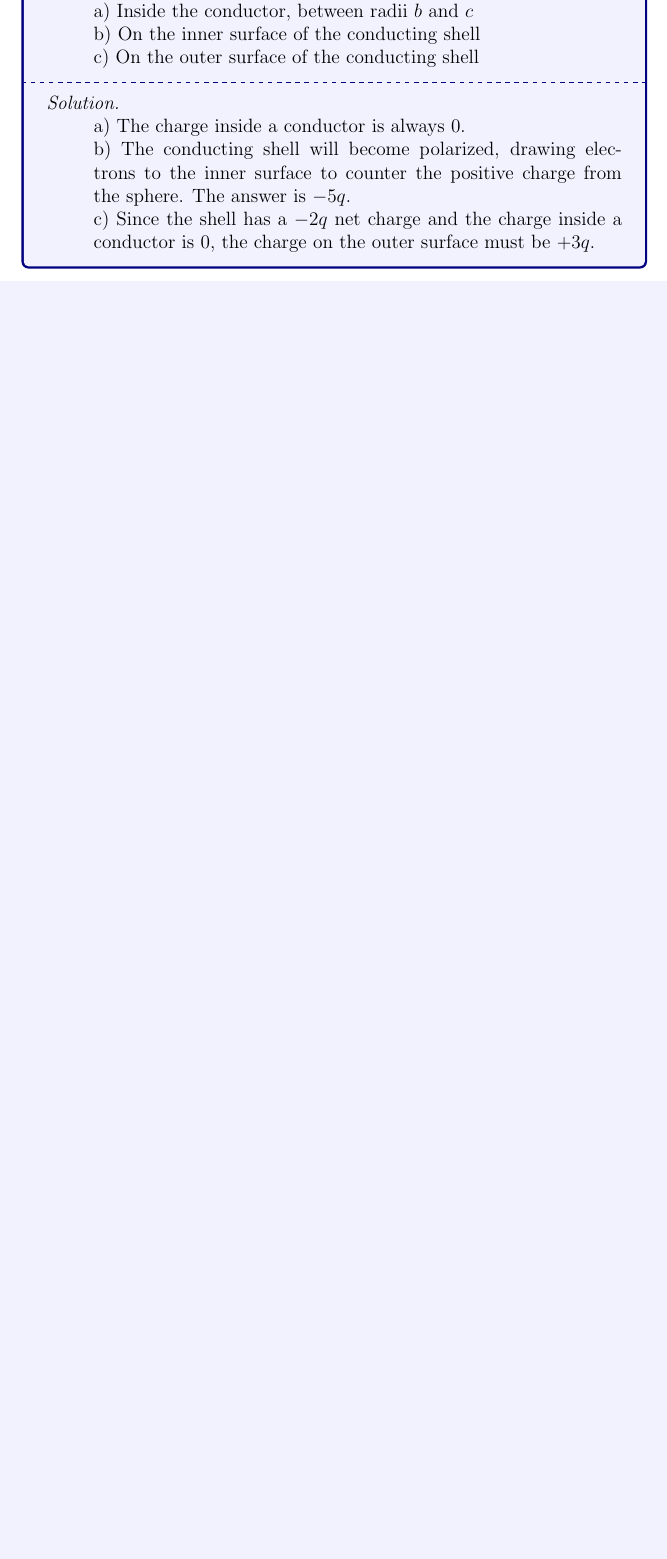
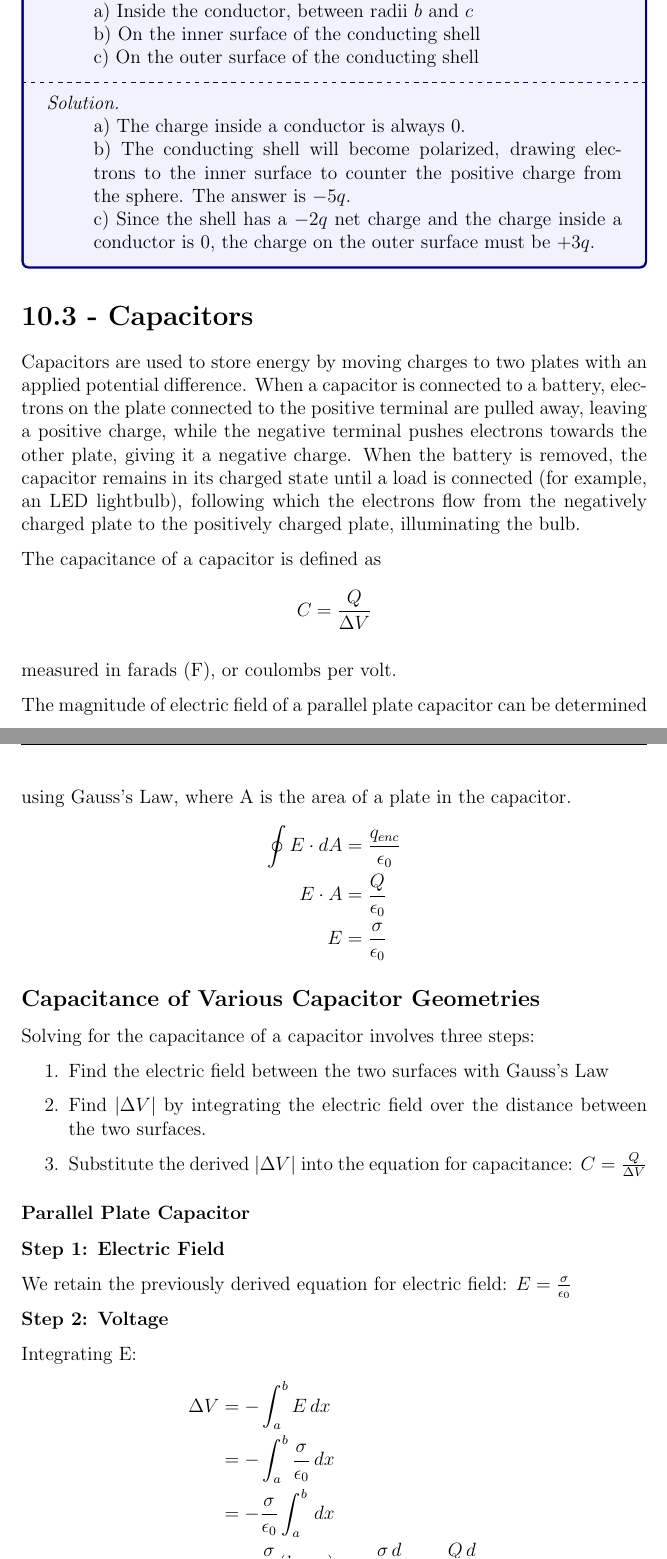
Before and after one commit to MemoMumb/EM-notes, a LaTeX document (Unit 10 Lecture Notes/unit10.tex): part of page 3 of 3 before the commit and two parts of pages 3 and 4 of 7 after it, the two joined at a grey line, cut so that both start at the same text, the shorter picture padded with empty space. The pictures show the PDF file Unit 10 Lecture Notes/unit10.pdf that the author committed with the source.

Commit message:
finish unit 10 content

```diff
--- a/Unit 10 Lecture Notes/unit10.tex
+++ b/Unit 10 Lecture Notes/unit10.tex
@@ -66,3 +66,40 @@ In E\&M, "ground" is a reference point where electric potential is zero. It can
     \end{itemize}
 \end{Problem}
 
+\section*{10.3 - Capacitors}
+
+Capacitors are used to store energy by moving charges to two plates with an applied potential difference. When a capacitor is connected to a battery, electrons on the plate connected to the positive terminal are pulled away, leaving a positive charge, while the negative terminal pushes electrons towards the other plate, giving it a negative charge. When the battery is removed, the capacitor remains in its charged state until a load is connected (for example, an LED lightbulb), following which the electrons flow from the negatively charged plate to the positively charged plate, illuminating the bulb.
+
+The capacitance of a capacitor is defined as
+\begin{equation*}
+    C= \frac{Q}{\Delta V}
+\end{equation*}
+
+measured in farads (F), or coulombs per volt.
+
+The magnitude of electric field of a parallel plate capacitor can be determined using Gauss's Law, where A is the area of a plate in the capacitor.
+\begin{align*}
+    \oint E \cdot dA &= \frac{q_{enc}}{\epsilon_0} \\
+    E \cdot A &= \frac{Q}{\epsilon_0} \\
+    E &= \frac{\sigma}{\epsilon_0}
+\end{align*}
+
+\subsection*{Capacitance of Various Capacitor Geometries}
+
+Solving for the capacitance of a capacitor involves three steps:
+
+\begin{enumerate}
+    \item Find the electric field between the two surfaces with Gauss's Law
+    \item Find $|\Delta V|$ by integrating the electric field over the distance between the two surfaces.
+    \item Substitute the derived $|\Delta V|$ into the equation for capacitance: $C = \frac{Q}{\Delta V}$
+\end{enumerate}
+
+\subsubsection*{Parallel Plate Capacitor}
+
+\textbf{Step 1: Electric Field}
+
+We retain the previously derived equation for electric field: $E = \frac{\sigma}{\epsilon_0}$
+
+\textbf{Step 2: Voltage}
+
+Integrating E:
@@ -68,0 +118,11 @@ In E\&M, "ground" is a reference point where electric potential is zero. It can
+\end{equation*}
+
+\subsubsection*{Coaxial Cable Capacitor}
+
+Where $r_a$ is the radius of the inner cylinder, $r_b$ is the radius of the outer shell, and $L$ is the length of the capacitor.
+
+\textbf{Step 1: Electric Field}
+\begin{align*}
+    &E \, (2\pi r L) = \frac{Q}{\epsilon_0} \\
+    &E = \frac{Q}{2 \pi \epsilon_0 r L}
+\end{align*}
@@ -68,0 +144,11 @@ In E\&M, "ground" is a reference point where electric potential is zero. It can
+\end{equation*}
+
+\subsubsection*{Concentric Sherpicial Capacitor}
+
+Where $r_a$ is the radius of the inner sphere and $r_b$ is the radius of the outer sphere.
+
+\textbf{Step 1: Electric Field}
+\begin{align*}
+    &E \, (4\pi r^2) = \frac{Q}{\epsilon_0} \\
+    &E = \frac{Q}{4 \pi \epsilon_0 r^2}
+\end{align*}
@@ -68,0 +169,17 @@ In E\&M, "ground" is a reference point where electric potential is zero. It can
+    &= 4 \pi \epsilon_0(\frac{r_{a}r_{b}}{r_{b}-r_a})
+\end{align*}
+
+\begin{Problem}
+    Two plates of a fully charged parallel plate capacitor are moved closer together while a 9V battery is connected. Does the magnitude of the electric field increase, decrease, or remain constant?
+    \tcblower
+    \textit{Solution. } Increases. Since the voltage remains constant and distance decreases, according to the equation $E=\frac{\Delta V}{d}$, $E$ increases.
+\end{Problem}
+
+\subsection*{Potential Energy of Capacitors}
+
+The potential energy stored by a capacitor can be represented three ways:
+\begin{equation*}
+    U_C=\frac{Q^2}{2C}=\frac{1}{2}C(\Delta V)^2=\frac{1}{2}Q\Delta V
+\end{equation*}
+
+\newpage
@@ -69 +192,6 @@ In E\&M, "ground" is a reference point where electric potential is zero. It can
+\begin{equation*}
+    C = \kappa \epsilon_0 \frac{A}{d}
+\end{equation*}
+for a parallel plate capacitor.
+
 \end{document}
```
Also changed, not shown: Unit 10 Lecture Notes/unit10.pdf, Unit 10 Lecture Notes/unit10.tex (47 more changed lines).
